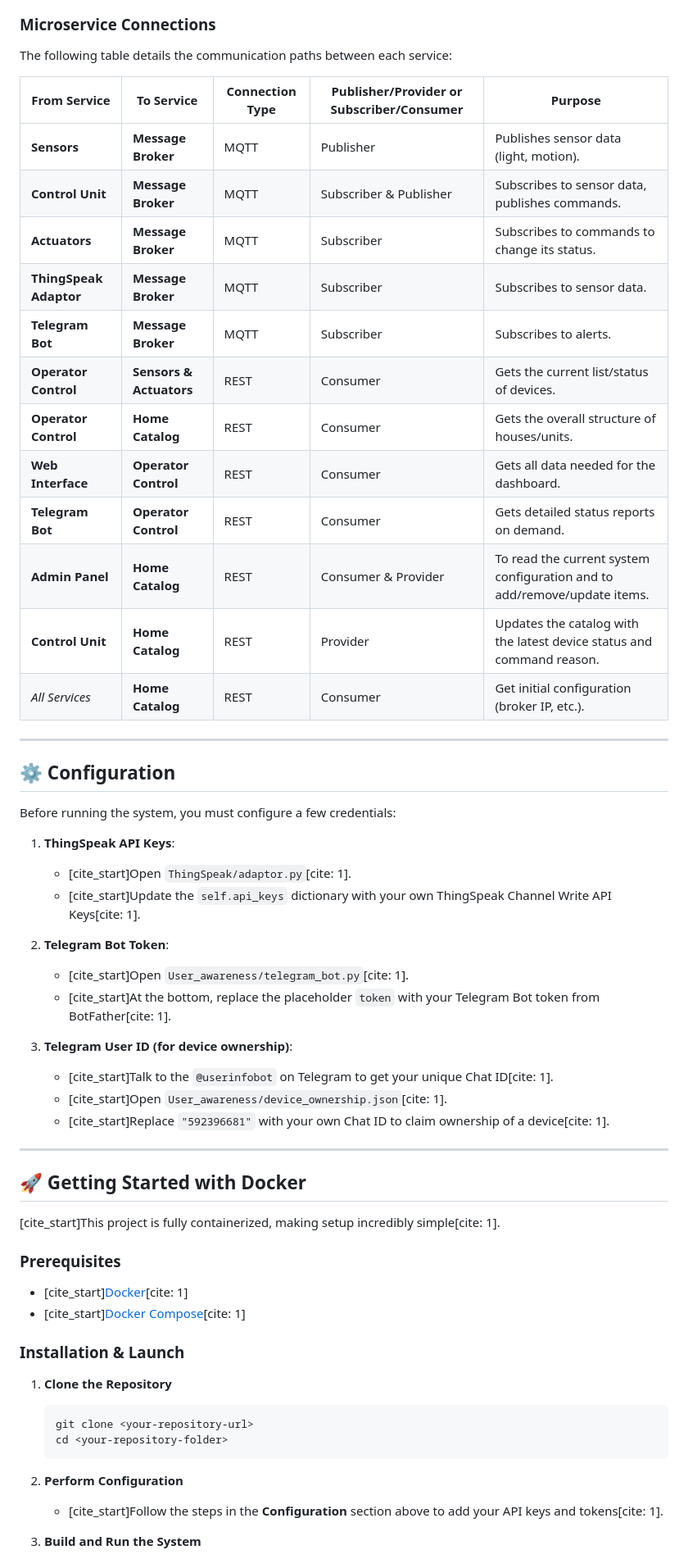
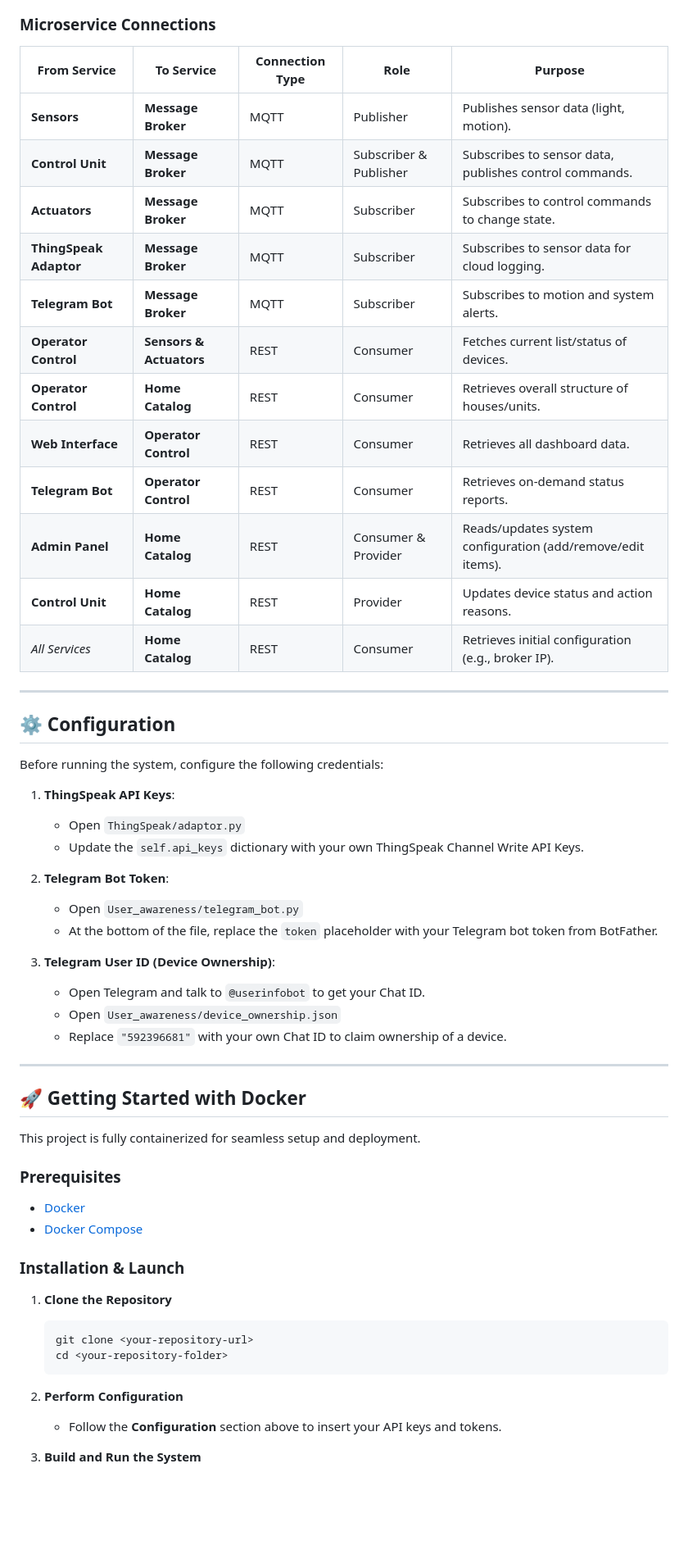
Before and after one commit to Aramushaa/Iot-uni-project, a Markdown page: README.md, the part around one of its changes. Shown at 82% size. Rendered like a GitHub page; blank space fills up the shorter version.

````diff
--- a/README.md
+++ b/README.md
@@ -40,52 +42,50 @@
 
 ### Microservice Connections
 
-The following table details the communication paths between each service:
-
-| From Service             | To Service                 | Connection Type | Publisher/Provider or Subscriber/Consumer | Purpose                                                                 |
-| ------------------------ | -------------------------- | --------------- | ----------------------------------------- | ----------------------------------------------------------------------- |
-| **Sensors** | **Message Broker** | MQTT            | Publisher                                 | Publishes sensor data (light, motion).                                  |
-| **Control Unit** | **Message Broker** | MQTT            | Subscriber & Publisher                    | Subscribes to sensor data, publishes commands.                          |
-| **Actuators** | **Message Broker** | MQTT            | Subscriber                                | Subscribes to commands to change its status.                            |
-| **ThingSpeak Adaptor** | **Message Broker** | MQTT            | Subscriber                                | Subscribes to sensor data.                                              |
-| **Telegram Bot** | **Message Broker** | MQTT            | Subscriber                                | Subscribes to alerts.                                                   |
-| **Operator Control** | **Sensors & Actuators**| REST            | Consumer                                  | Gets the current list/status of devices.                                |
-| **Operator Control** | **Home Catalog** | REST            | Consumer                                  | Gets the overall structure of houses/units.                             |
-| **Web Interface** | **Operator Control** | REST            | Consumer                                  | Gets all data needed for the dashboard.                                 |
-| **Telegram Bot** | **Operator Control** | REST            | Consumer                                  | Gets detailed status reports on demand.                                 |
-| **Admin Panel** | **Home Catalog** | REST            | Consumer & Provider                       | To read the current system configuration and to add/remove/update items. |
-| **Control Unit** | **Home Catalog** | REST            | Provider                                  | Updates the catalog with the latest device status and command reason.   |
-| *All Services* | **Home Catalog** | REST            | Consumer                                  | Get initial configuration (broker IP, etc.).                            |
+| From Service             | To Service                 | Connection Type | Role                                     | Purpose                                                                 |
+| ------------------------ | -------------------------- | --------------- | ---------------------------------------- | ----------------------------------------------------------------------- |
+| **Sensors**              | **Message Broker**         | MQTT            | Publisher                                | Publishes sensor data (light, motion).                                  |
+| **Control Unit**         | **Message Broker**         | MQTT            | Subscriber & Publisher                   | Subscribes to sensor data, publishes control commands.                  |
+| **Actuators**            | **Message Broker**         | MQTT            | Subscriber                               | Subscribes to control commands to change state.                         |
+| **ThingSpeak Adaptor**   | **Message Broker**         | MQTT            | Subscriber                               | Subscribes to sensor data for cloud logging.                            |
+| **Telegram Bot**         | **Message Broker**         | MQTT            | Subscriber                               | Subscribes to motion and system alerts.                                 |
+| **Operator Control**     | **Sensors & Actuators**    | REST            | Consumer                                 | Fetches current list/status of devices.                                 |
+| **Operator Control**     | **Home Catalog**           | REST            | Consumer                                 | Retrieves overall structure of houses/units.                            |
+| **Web Interface**        | **Operator Control**       | REST            | Consumer                                 | Retrieves all dashboard data.                                           |
+| **Telegram Bot**         | **Operator Control**       | REST            | Consumer                                 | Retrieves on-demand status reports.                                     |
+| **Admin Panel**          | **Home Catalog**           | REST            | Consumer & Provider                      | Reads/updates system configuration (add/remove/edit items).             |
+| **Control Unit**         | **Home Catalog**           | REST            | Provider                                 | Updates device status and action reasons.                               |
+| *All Services*           | **Home Catalog**           | REST            | Consumer                                 | Retrieves initial configuration (e.g., broker IP).                      |
 
 ---
 
 ## ⚙️ Configuration
 
-Before running the system, you must configure a few credentials:
+Before running the system, configure the following credentials:
 
 1.  **ThingSpeak API Keys**:
-    -   [cite_start]Open `ThingSpeak/adaptor.py`[cite: 1].
-    -   [cite_start]Update the `self.api_keys` dictionary with your own ThingSpeak Channel Write API Keys[cite: 1].
+    -   Open `ThingSpeak/adaptor.py`
+    -   Update the `self.api_keys` dictionary with your own ThingSpeak Channel Write API Keys.
 
 2.  **Telegram Bot Token**:
-    -   [cite_start]Open `User_awareness/telegram_bot.py`[cite: 1].
-    -   [cite_start]At the bottom, replace the placeholder `token` with your Telegram Bot token from BotFather[cite: 1].
+    -   Open `User_awareness/telegram_bot.py`
+    -   At the bottom of the file, replace the `token` placeholder with your Telegram bot token from BotFather.
 
-3.  **Telegram User ID (for device ownership)**:
-    -   [cite_start]Talk to the `@userinfobot` on Telegram to get your unique Chat ID[cite: 1].
-    -   [cite_start]Open `User_awareness/device_ownership.json`[cite: 1].
-    -   [cite_start]Replace `"592396681"` with your own Chat ID to claim ownership of a device[cite: 1].
+3.  **Telegram User ID (Device Ownership)**:
+    -   Open Telegram and talk to `@userinfobot` to get your Chat ID.
+    -   Open `User_awareness/device_ownership.json`
+    -   Replace `"592396681"` with your own Chat ID to claim ownership of a device.
 
 ---
 
 ## 🚀 Getting Started with Docker
 
-[cite_start]This project is fully containerized, making setup incredibly simple[cite: 1].
+This project is fully containerized for seamless setup and deployment.
 
 ### Prerequisites
 
--   [cite_start][Docker](https://www.docker.com/get-started)[cite: 1]
--   [cite_start][Docker Compose](https://docs.docker.com/compose/install/)[cite: 1]
+-   [Docker](https://www.docker.com/get-started)
+-   [Docker Compose](https://docs.docker.com/compose/install/)
 
 ### Installation & Launch
 
@@ -96,6 +96,6 @@ Before running the system, you must configure a few credentials:
     ```
 
 2.  **Perform Configuration**
-    -   [cite_start]Follow the steps in the **Configuration** section above to add your API keys and tokens[cite: 1].
+    -   Follow the **Configuration** section above to insert your API keys and tokens.
 
 3.  **Build and Run the System**
````
Also changed, not shown: other parts of README.md (+38 -29 lines), Diagram.md (deleted, +0 -48 lines).
